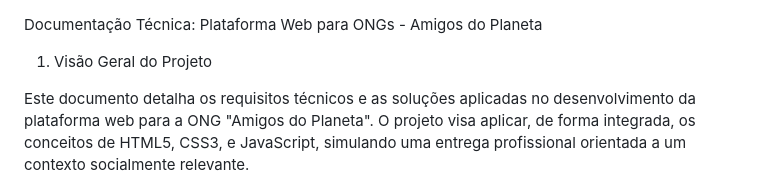
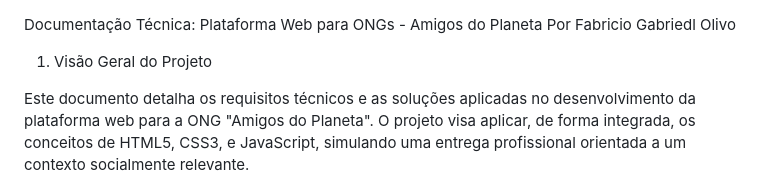
Before and after one commit to fabriciolivo/ProjWebOngs2, a Markdown page: README.md, the part around the change. Rendered like a GitHub page.

```diff
--- a/README.md
+++ b/README.md
@@ -1,4 +1,5 @@
 Documentação Técnica: Plataforma Web para ONGs - Amigos do Planeta
+Por Fabricio Gabriedl Olivo
 
 1. Visão Geral do Projeto
 
```
